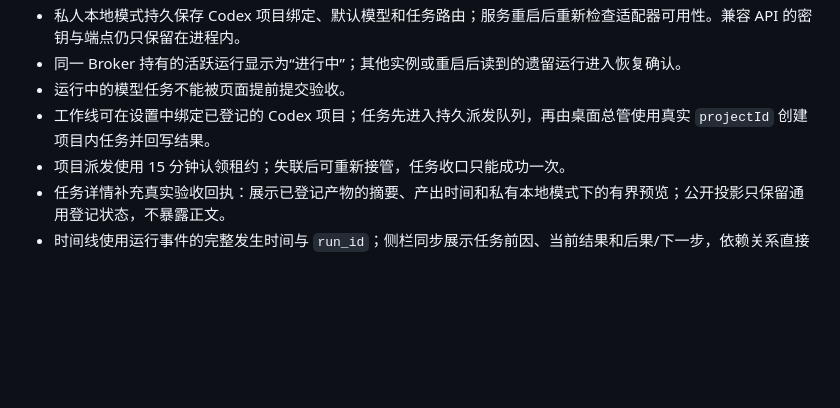
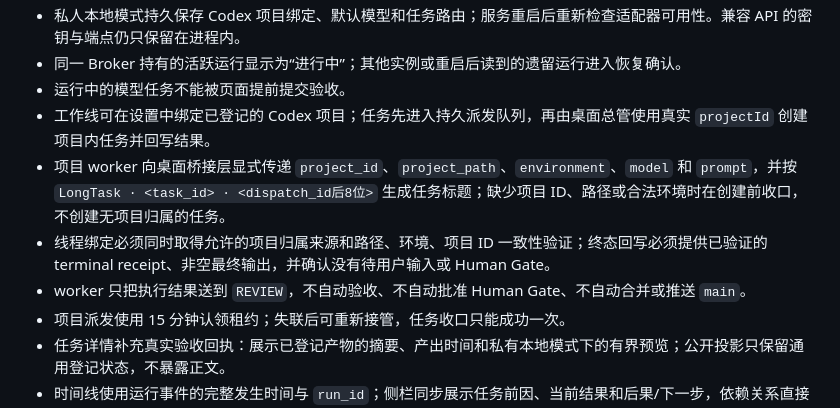
Before and after one commit to Dengk3Li/personal-ai-os-core, a Markdown page: docs/DEVELOPMENT_TASKBOOK_V0.15.md, the part around the change. Drawn GitHub-style; blank space fills up the shorter version.

```diff
--- a/docs/DEVELOPMENT_TASKBOOK_V0.15.md
+++ b/docs/DEVELOPMENT_TASKBOOK_V0.15.md
@@ -17,6 +17,9 @@
 - 同一 Broker 持有的活跃运行显示为“进行中”；其他实例或重启后读到的遗留运行进入恢复确认。
 - 运行中的模型任务不能被页面提前提交验收。
 - 工作线可在设置中绑定已登记的 Codex 项目；任务先进入持久派发队列，再由桌面总管使用真实 `projectId` 创建项目内任务并回写结果。
+- 项目 worker 向桌面桥接层显式传递 `project_id`、`project_path`、`environment`、`model` 和 `prompt`，并按 `LongTask · <task_id> · <dispatch_id后8位>` 生成任务标题；缺少项目 ID、路径或合法环境时在创建前收口，不创建无项目归属的任务。
+- 线程绑定必须同时取得允许的项目归属来源和路径、环境、项目 ID 一致性验证；终态回写必须提供已验证的 terminal receipt、非空最终输出，并确认没有待用户输入或 Human Gate。
+- worker 只把执行结果送到 `REVIEW`，不自动验收、不自动批准 Human Gate、不自动合并或推送 `main`。
 - 项目派发使用 15 分钟认领租约；失联后可重新接管，任务收口只能成功一次。
 - 任务详情补充真实验收回执：展示已登记产物的摘要、产出时间和私有本地模式下的有界预览；公开投影只保留通用登记状态，不暴露正文。
 - 时间线使用运行事件的完整发生时间与 `run_id`；侧栏同步展示任务前因、当前结果和后果/下一步，依赖关系直接来自工作流图。
```
Also changed, not shown: README.md (+2 -0 lines).
